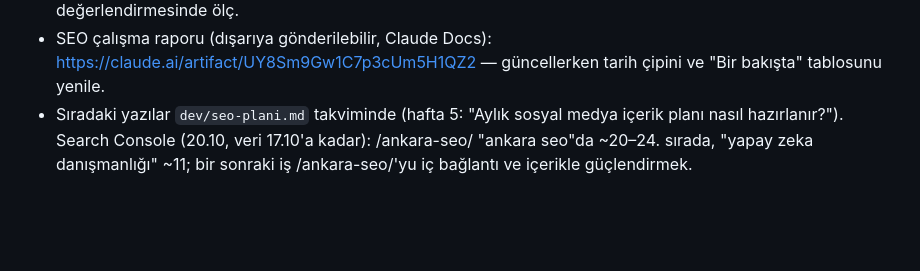
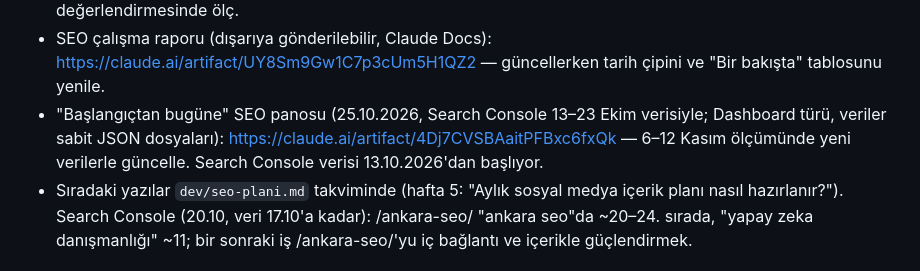
Before and after one commit to Clickbait-Digital/clickbait-web, a Markdown page: CLAUDE.md, the part around the change. Rendered like a GitHub page; blank space fills up the shorter version.

Commit message:
Proje notu: başlangıçtan bugüne SEO panosu
Co-Authored-By: Claude Opus 5.5 <noreply@anthropic.com>

```diff
--- a/CLAUDE.md
+++ b/CLAUDE.md
@@ -88,6 +88,7 @@ Referans logo şeridi tek sıra, sürekli kayan (`<!-- KAYAN ŞERİT -->` … `<
 - Search Console'da "ai danışmanlığı" araması çıktı (23.10): /yapay-zeka-danismanligi/ tanımına ve SSS'ye "AI danışmanlığı" eklendi.
 - **/web-tasarim/ (22.10.2026):** "ankara web tasarım" 21.10'da ilk 50'nin dışındaydı. Sayfaya `projeler` alanı (müşteri sitesi ekran görüntüleri, `projeler_bolumu()`), 6 yeni metin bölümü, uzman kutusu, 3 SSS eklendi; 5 yazıdan "Ankara web tasarım" bağlantı metniyle bağlantı verildi. Canlı Lighthouse mobil 99. Etkisini 6–12 Kasım değerlendirmesinde ölç.
 - SEO çalışma raporu (dışarıya gönderilebilir, Claude Docs): https://claude.ai/artifact/UY8Sm9Gw1C7p3cUm5H1QZ2 — güncellerken tarih çipini ve "Bir bakışta" tablosunu yenile.
+- "Başlangıçtan bugüne" SEO panosu (25.10.2026, Search Console 13–23 Ekim verisiyle; Dashboard türü, veriler sabit JSON dosyaları): https://claude.ai/artifact/4Dj7CVSBAaitPFBxc6fxQk — 6–12 Kasım ölçümünde yeni verilerle güncelle. Search Console verisi 13.10.2026'dan başlıyor.
 - Sıradaki yazılar `dev/seo-plani.md` takviminde (hafta 5: "Aylık sosyal medya içerik planı nasıl hazırlanır?"). Search Console (20.10, veri 17.10'a kadar): /ankara-seo/ "ankara seo"da ~20–24. sırada, "yapay zeka danışmanlığı" ~11; bir sonraki iş /ankara-seo/'yu iç bağlantı ve içerikle güçlendirmek.
 
 ## SEO (kullanıcının en önemli önceliği)
```
